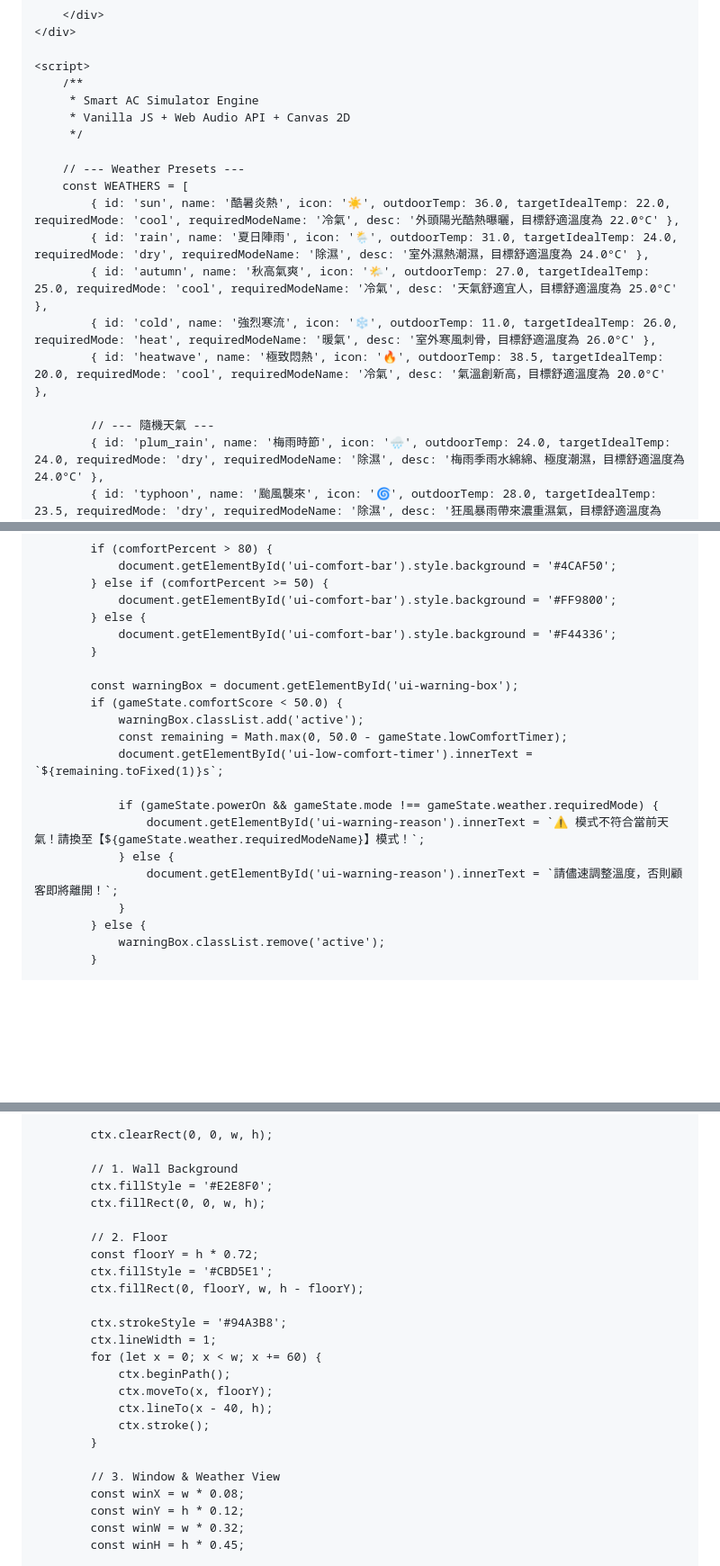
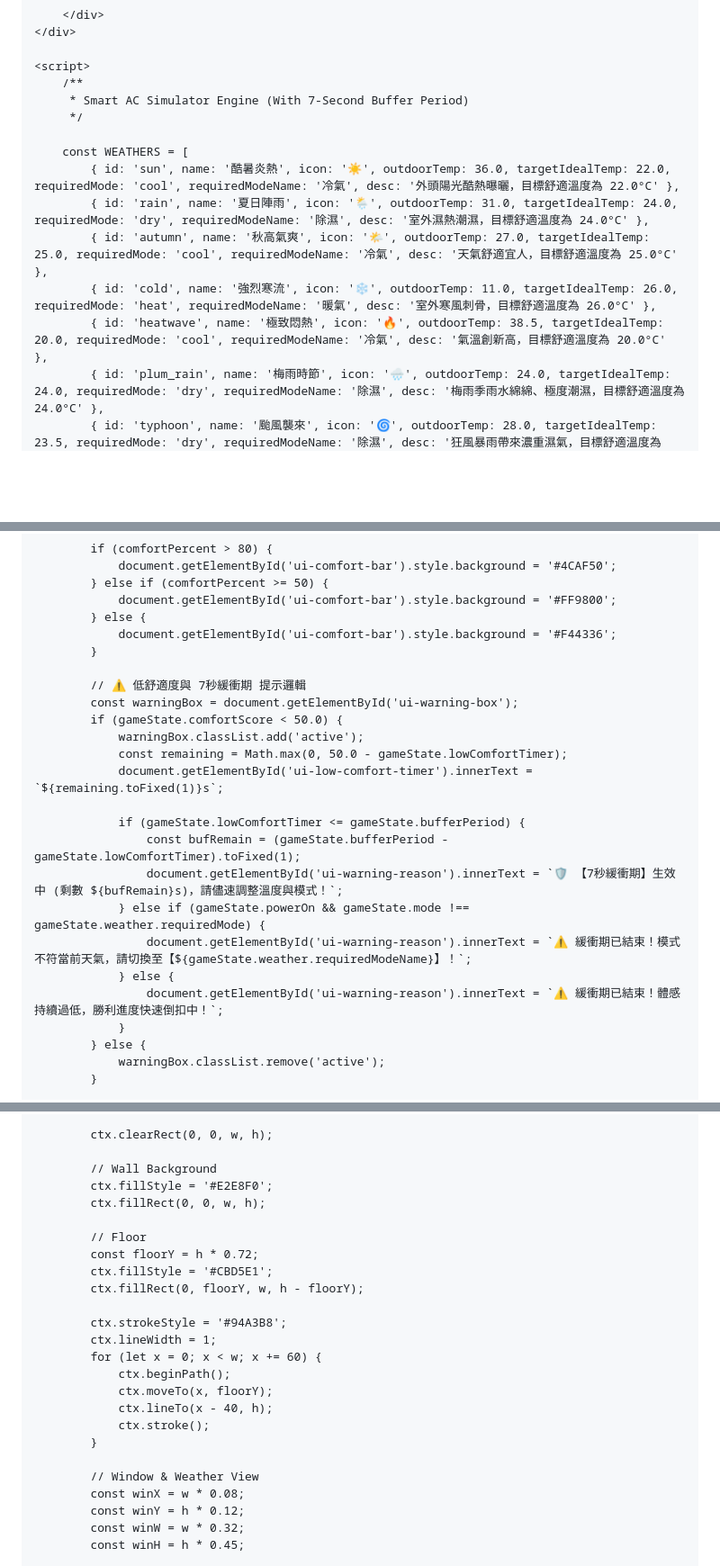
Before and after one commit to hoyago99-debug/smart-ac-game, a Markdown page: README.md, 3 parts joined by grey strips. Shown at 90% size. GitHub-like rendering; blank space fills up the shorter version.

```diff
--- a/README.md
+++ b/README.md
@@ -870,19 +874,15 @@
 
     <script>
         /**
-         * Smart AC Simulator Engine
-         * Vanilla JS + Web Audio API + Canvas 2D
+         * Smart AC Simulator Engine (With 7-Second Buffer Period)
          */
 
-        // --- Weather Presets ---
         const WEATHERS = [
             { id: 'sun', name: '酷暑炎熱', icon: '☀️', outdoorTemp: 36.0, targetIdealTemp: 22.0, requiredMode: 'cool', requiredModeName: '冷氣', desc: '外頭陽光酷熱曝曬，目標舒適溫度為 22.0°C' },
             { id: 'rain', name: '夏日陣雨', icon: '🌦️', outdoorTemp: 31.0, targetIdealTemp: 24.0, requiredMode: 'dry', requiredModeName: '除濕', desc: '室外濕熱潮濕，目標舒適溫度為 24.0°C' },
             { id: 'autumn', name: '秋高氣爽', icon: '🌤️', outdoorTemp: 27.0, targetIdealTemp: 25.0, requiredMode: 'cool', requiredModeName: '冷氣', desc: '天氣舒適宜人，目標舒適溫度為 25.0°C' },
             { id: 'cold', name: '強烈寒流', icon: '❄️', outdoorTemp: 11.0, targetIdealTemp: 26.0, requiredMode: 'heat', requiredModeName: '暖氣', desc: '室外寒風刺骨，目標舒適溫度為 26.0°C' },
             { id: 'heatwave', name: '極致悶熱', icon: '🔥', outdoorTemp: 38.5, targetIdealTemp: 20.0, requiredMode: 'cool', requiredModeName: '冷氣', desc: '氣溫創新高，目標舒適溫度為 20.0°C' },
-
-            // --- 隨機天氣 ---
             { id: 'plum_rain', name: '梅雨時節', icon: '🌧️', outdoorTemp: 24.0, targetIdealTemp: 24.0, requiredMode: 'dry', requiredModeName: '除濕', desc: '梅雨季雨水綿綿、極度潮濕，目標舒適溫度為 24.0°C' },
             { id: 'typhoon', name: '颱風襲來', icon: '🌀', outdoorTemp: 28.0, targetIdealTemp: 23.5, requiredMode: 'dry', requiredModeName: '除濕', desc: '狂風暴雨帶來濃重濕氣，目標舒適溫度為 23.5°C' },
             { id: 'blizzard', name: '霸王級寒流', icon: '☃️', outdoorTemp: 5.0, targetIdealTemp: 27.0, requiredMode: 'heat', requiredModeName: '暖氣', desc: '極端冰凍低溫來襲，目標舒適溫度為 27.0°C' },
@@ -1720,16 +1690,20 @@
                 document.getElementById('ui-comfort-bar').style.background = '#F44336';
             }
 
+            // ⚠️ 低舒適度與 7秒緩衝期 提示邏輯
             const warningBox = document.getElementById('ui-warning-box');
             if (gameState.comfortScore < 50.0) {
                 warningBox.classList.add('active');
                 const remaining = Math.max(0, 50.0 - gameState.lowComfortTimer);
                 document.getElementById('ui-low-comfort-timer').innerText = `${remaining.toFixed(1)}s`;
 
-                if (gameState.powerOn && gameState.mode !== gameState.weather.requiredMode) {
-                    document.getElementById('ui-warning-reason').innerText = `⚠️ 模式不符合當前天氣！請換至【${gameState.weather.requiredModeName}】模式！`;
+                if (gameState.lowComfortTimer <= gameState.bufferPeriod) {
+                    const bufRemain = (gameState.bufferPeriod - gameState.lowComfortTimer).toFixed(1);
+                    document.getElementById('ui-warning-reason').innerText = `🛡️ 【7秒緩衝期】生效中 (剩數 ${bufRemain}s)，請儘速調整溫度與模式！`;
+                } else if (gameState.powerOn && gameState.mode !== gameState.weather.requiredMode) {
+                    document.getElementById('ui-warning-reason').innerText = `⚠️ 緩衝期已結束！模式不符當前天氣，請切換至【${gameState.weather.requiredModeName}】！`;
                 } else {
-                    document.getElementById('ui-warning-reason').innerText = `請儘速調整溫度，否則顧客即將離開！`;
+                    document.getElementById('ui-warning-reason').innerText = `⚠️ 緩衝期已結束！體感持續過低，勝利進度快速倒扣中！`;
                 }
             } else {
                 warningBox.classList.remove('active');
@@ -1791,11 +1765,11 @@
 
             ctx.clearRect(0, 0, w, h);
 
-            // 1. Wall Background
+            // Wall Background
             ctx.fillStyle = '#E2E8F0';
             ctx.fillRect(0, 0, w, h);
 
-            // 2. Floor
+            // Floor
             const floorY = h * 0.72;
             ctx.fillStyle = '#CBD5E1';
             ctx.fillRect(0, floorY, w, h - floorY);
@@ -1809,7 +1783,7 @@
                 ctx.stroke();
             }
 
-            // 3. Window & Weather View
+            // Window & Weather View
             const winX = w * 0.08;
             const winY = h * 0.12;
             const winW = w * 0.32;
```
Also changed, not shown: other parts of README.md (+42 -74 lines).
